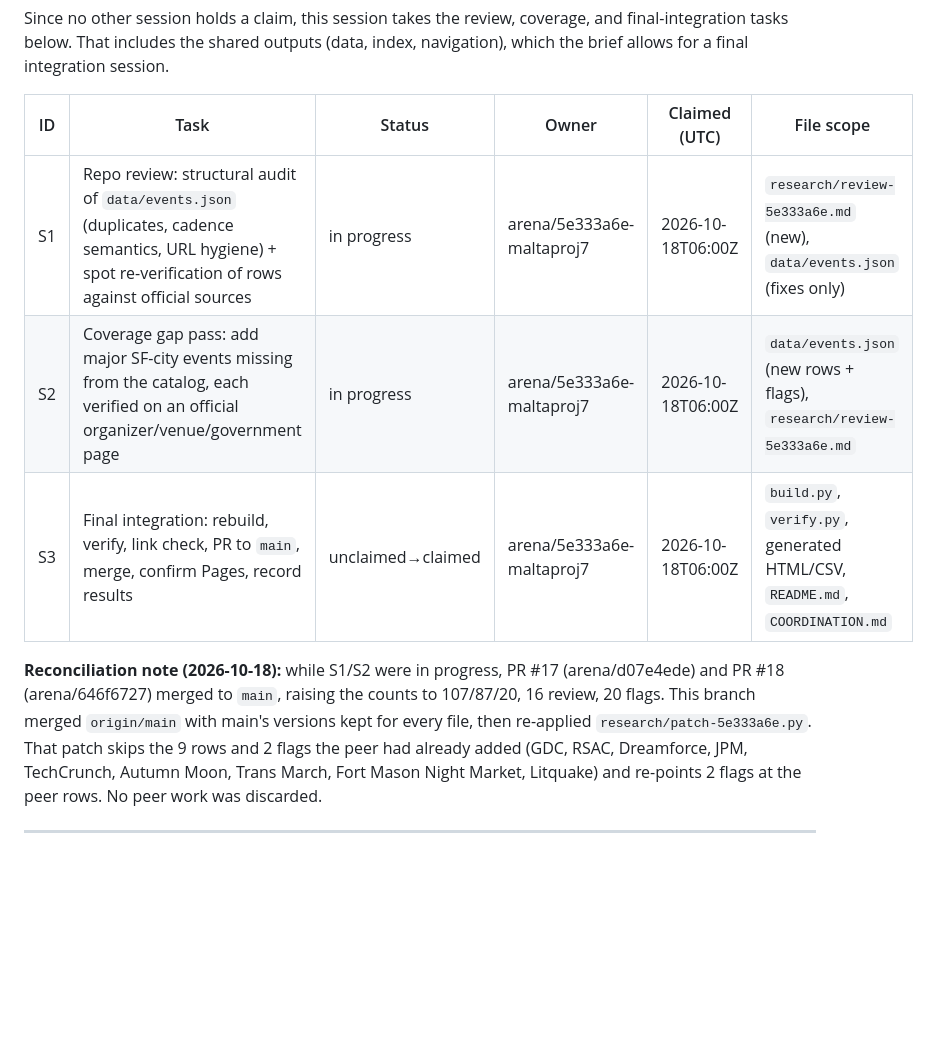
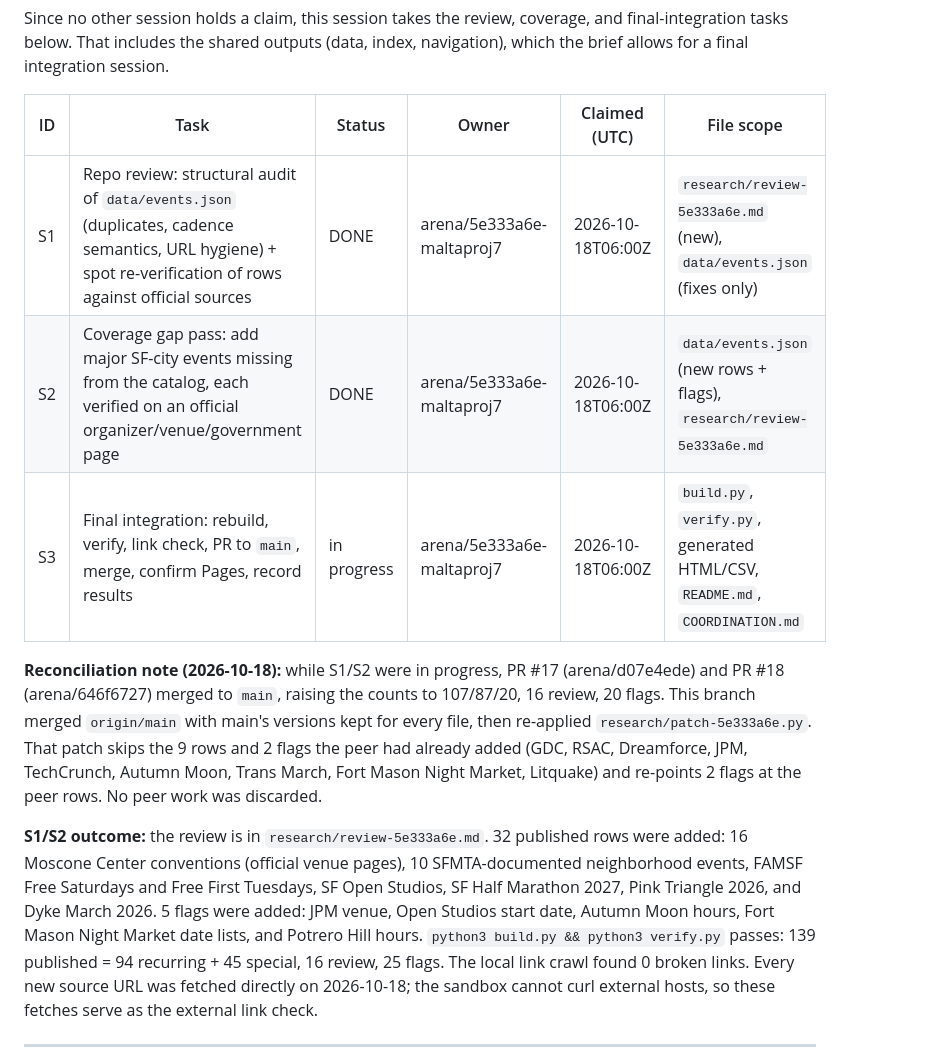
Before and after one commit to buffedlizard55-lab/MaltaProj7, a Markdown page: COORDINATION.md, the part around the change. Drawn GitHub-style; blank space fills up the shorter version.

Commit message:
COORDINATION: S1/S2 done, S3 in progress
Co-authored-by: arena-agent <297053741+arena-agent@users.noreply.github.com>

```diff
--- a/COORDINATION.md
+++ b/COORDINATION.md
@@ -8,11 +8,13 @@ Since no other session holds a claim, this session takes the review, coverage, a
 
 | ID | Task | Status | Owner | Claimed (UTC) | File scope |
 | --- | --- | --- | --- | --- | --- |
-| S1 | Repo review: structural audit of `data/events.json` (duplicates, cadence semantics, URL hygiene) + spot re-verification of rows against official sources | in progress | arena/5e333a6e-maltaproj7 | 2026-10-18T06:00Z | `research/review-5e333a6e.md` (new), `data/events.json` (fixes only) |
-| S2 | Coverage gap pass: add major SF-city events missing from the catalog, each verified on an official organizer/venue/government page | in progress | arena/5e333a6e-maltaproj7 | 2026-10-18T06:00Z | `data/events.json` (new rows + flags), `research/review-5e333a6e.md` |
-| S3 | Final integration: rebuild, verify, link check, PR to `main`, merge, confirm Pages, record results | unclaimed→claimed | arena/5e333a6e-maltaproj7 | 2026-10-18T06:00Z | `build.py`, `verify.py`, generated HTML/CSV, `README.md`, `COORDINATION.md` |
+| S1 | Repo review: structural audit of `data/events.json` (duplicates, cadence semantics, URL hygiene) + spot re-verification of rows against official sources | DONE | arena/5e333a6e-maltaproj7 | 2026-10-18T06:00Z | `research/review-5e333a6e.md` (new), `data/events.json` (fixes only) |
+| S2 | Coverage gap pass: add major SF-city events missing from the catalog, each verified on an official organizer/venue/government page | DONE | arena/5e333a6e-maltaproj7 | 2026-10-18T06:00Z | `data/events.json` (new rows + flags), `research/review-5e333a6e.md` |
+| S3 | Final integration: rebuild, verify, link check, PR to `main`, merge, confirm Pages, record results | in progress | arena/5e333a6e-maltaproj7 | 2026-10-18T06:00Z | `build.py`, `verify.py`, generated HTML/CSV, `README.md`, `COORDINATION.md` |
 
 **Reconciliation note (2026-10-18):** while S1/S2 were in progress, PR #17 (arena/d07e4ede) and PR #18 (arena/646f6727) merged to `main`, raising the counts to 107/87/20, 16 review, 20 flags. This branch merged `origin/main` with main's versions kept for every file, then re-applied `research/patch-5e333a6e.py`. That patch skips the 9 rows and 2 flags the peer had already added (GDC, RSAC, Dreamforce, JPM, TechCrunch, Autumn Moon, Trans March, Fort Mason Night Market, Litquake) and re-points 2 flags at the peer rows. No peer work was discarded.
+
+**S1/S2 outcome:** the review is in `research/review-5e333a6e.md`. 32 published rows were added: 16 Moscone Center conventions (official venue pages), 10 SFMTA-documented neighborhood events, FAMSF Free Saturdays and Free First Tuesdays, SF Open Studios, SF Half Marathon 2027, Pink Triangle 2026, and Dyke March 2026. 5 flags were added: JPM venue, Open Studios start date, Autumn Moon hours, Fort Mason Night Market date lists, and Potrero Hill hours. `python3 build.py && python3 verify.py` passes: 139 published = 94 recurring + 45 special, 16 review, 25 flags. The local link crawl found 0 broken links. Every new source URL was fetched directly on 2026-10-18; the sandbox cannot curl external hosts, so these fetches serve as the external link check.
 
 ---
 
```
